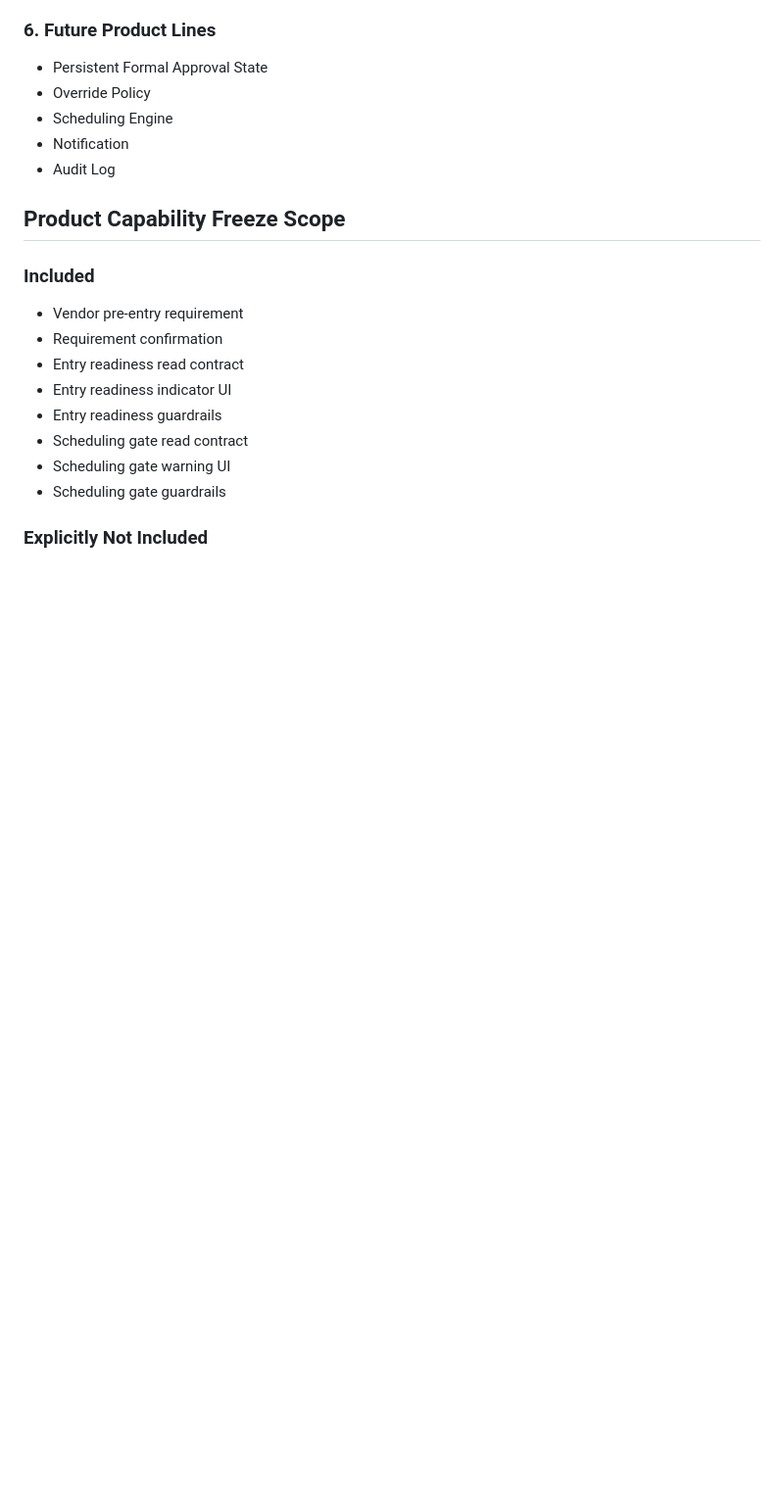
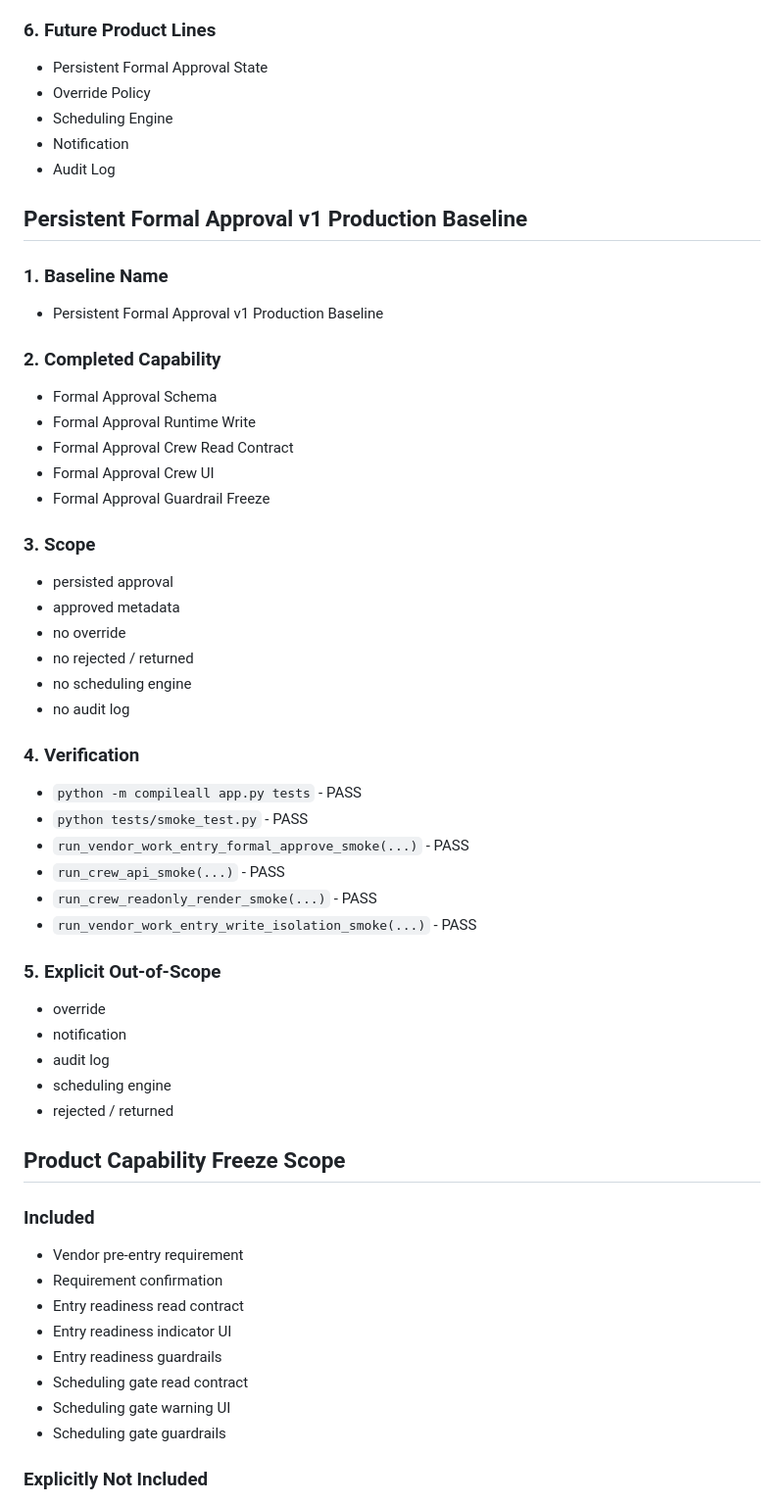
Before and after one commit to a71859682/handover-system, a Markdown page: docs/production_baselines.md, the part around the change. Shown at 98% size. Drawn GitHub-style; blank space fills up the shorter version.

Commit message:
Document persistent formal approval production baseline

```diff
--- a/docs/production_baselines.md
+++ b/docs/production_baselines.md
@@ -308,6 +308,46 @@
 - Notification
 - Audit Log
 
+## Persistent Formal Approval v1 Production Baseline
+
+### 1. Baseline Name
+
+- Persistent Formal Approval v1 Production Baseline
+
+### 2. Completed Capability
+
+- Formal Approval Schema
+- Formal Approval Runtime Write
+- Formal Approval Crew Read Contract
+- Formal Approval Crew UI
+- Formal Approval Guardrail Freeze
+
+### 3. Scope
+
+- persisted approval
+- approved metadata
+- no override
+- no rejected / returned
+- no scheduling engine
+- no audit log
+
+### 4. Verification
+
+- `python -m compileall app.py tests` - PASS
+- `python tests/smoke_test.py` - PASS
+- `run_vendor_work_entry_formal_approve_smoke(...)` - PASS
+- `run_crew_api_smoke(...)` - PASS
+- `run_crew_readonly_render_smoke(...)` - PASS
+- `run_vendor_work_entry_write_isolation_smoke(...)` - PASS
+
+### 5. Explicit Out-of-Scope
+
+- override
+- notification
+- audit log
+- scheduling engine
+- rejected / returned
+
 ## Product Capability Freeze Scope
 
 ### Included
```
